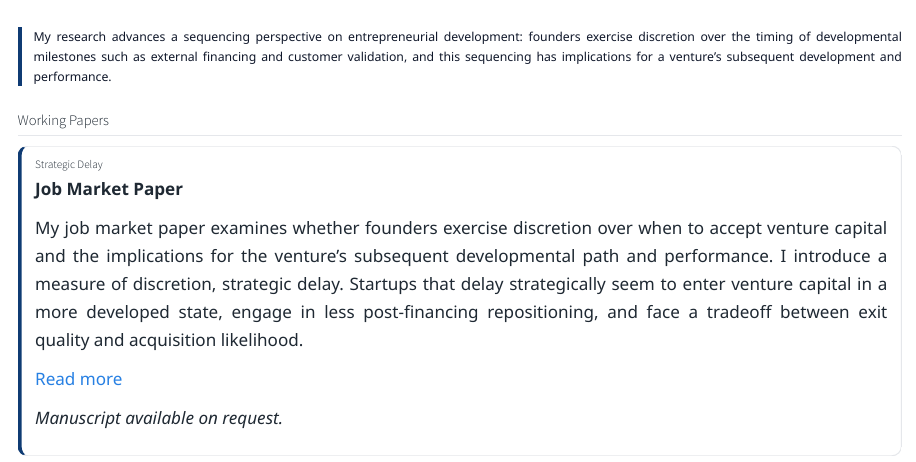
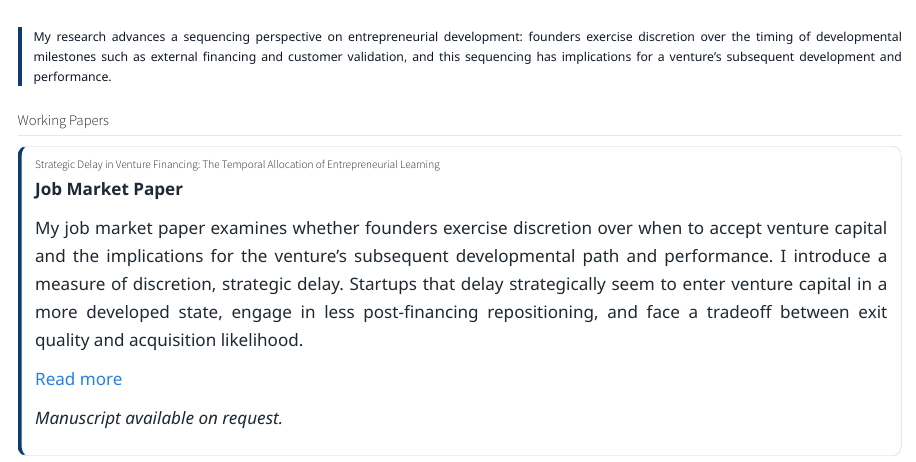
Before and after one commit to URichnd/ndu, a Quarto document (research.qmd): the page in a window 1100 px wide, from its top. Rendered offline with R 4.5, knitr and Pandoc in place of Quarto, with nearby package versions.

Commit message:
changed job market title

```diff
--- a/research.qmd
+++ b/research.qmd
@@ -11,7 +11,7 @@ My research advances a sequencing perspective on entrepreneurial development: fo
 ## Working Papers
 
 ::: {.paper-card .featured-paper}
-### Strategic Delay
+### Strategic Delay in Venture Financing: The Temporal Allocation of Entrepreneurial Learning
 
 **Job Market Paper**
 
```
